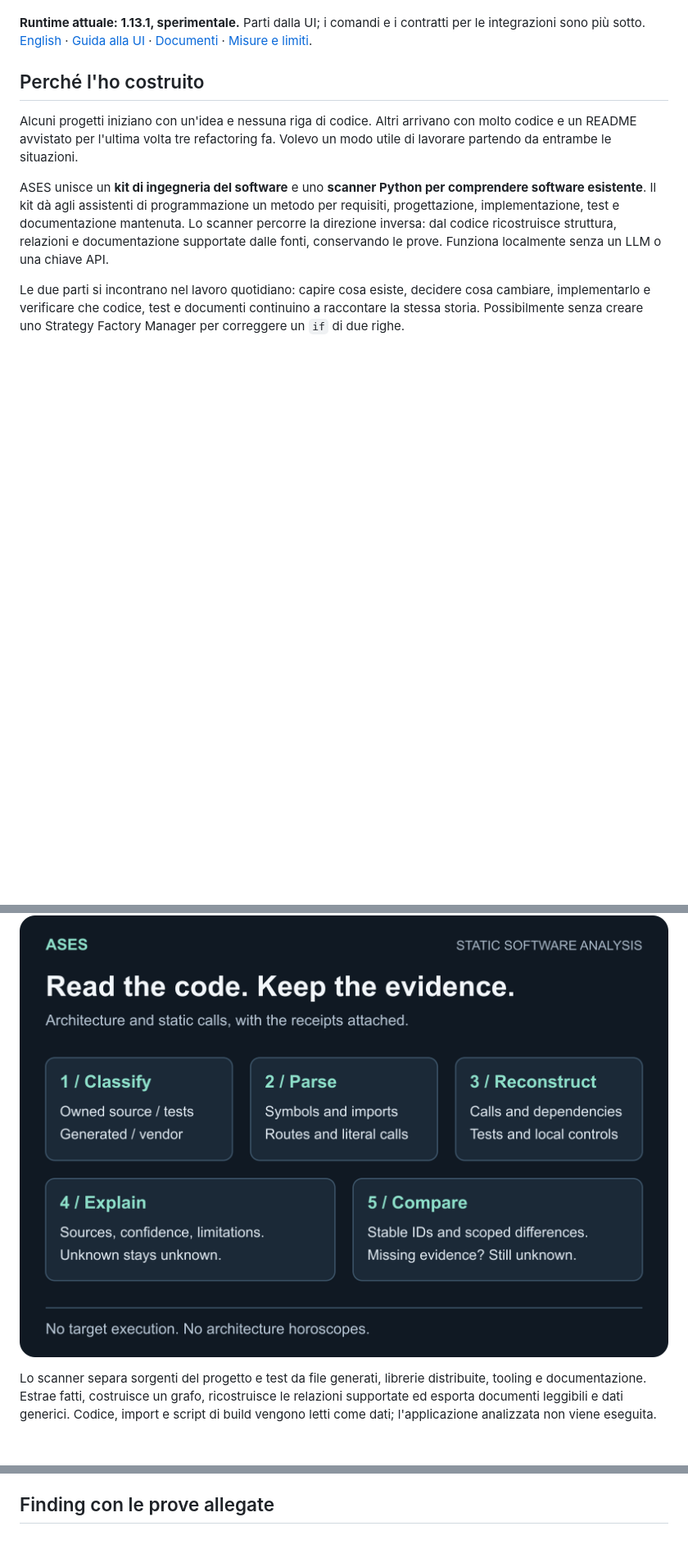
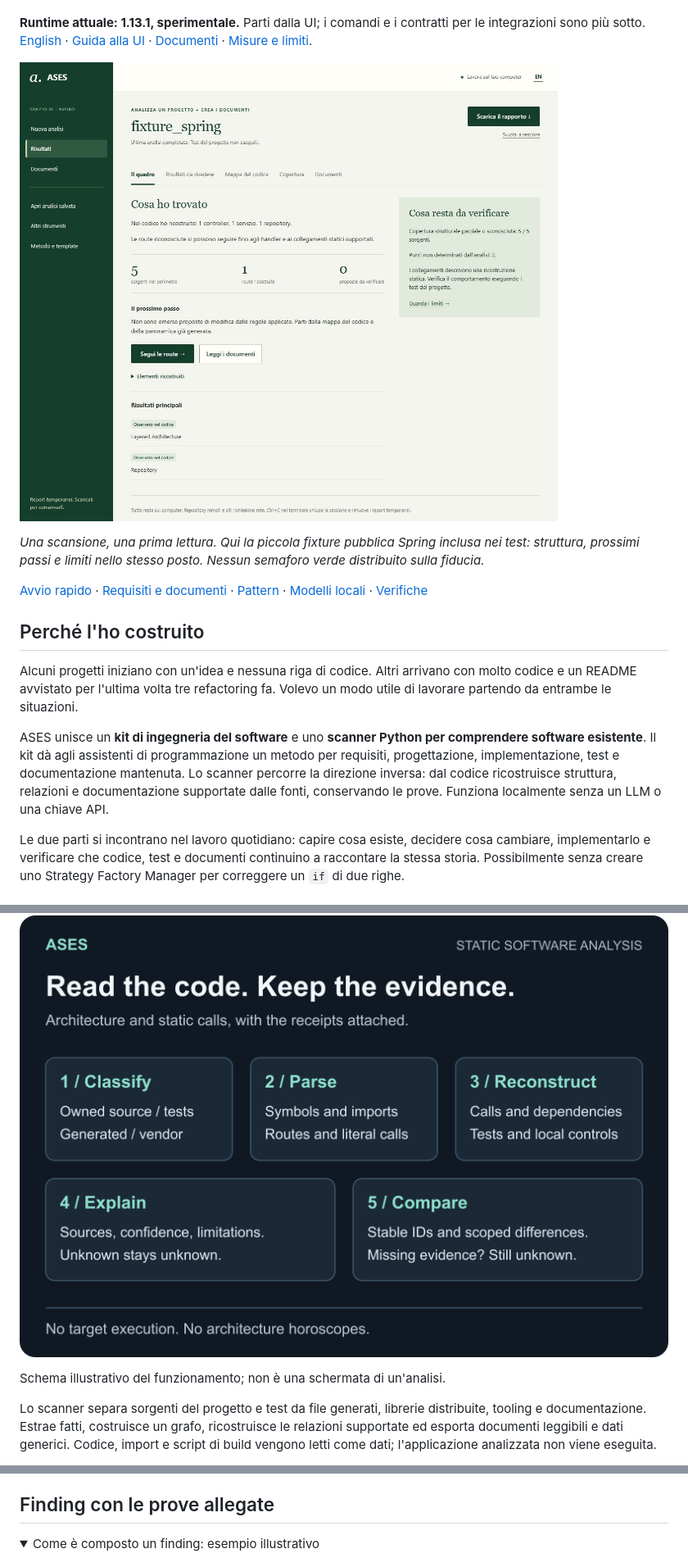
Before and after one commit to Ferdinando980/Ases-scanner, a Markdown page: README.it.md, 3 parts joined by grey strips. Shown at 82% size. GitHub-like rendering; folded sections open; blank space fills up the shorter version.

```diff
--- a/README.it.md
+++ b/README.it.md
@@ -15,6 +15,16 @@ API. Il codice viene letto, mai avviato. Già abbastanza software si avvia da so
 per le integrazioni sono più sotto. [English](README.md) ·
 [Guida alla UI](docs/DESK.it.md) · [Documenti](docs/DOCUMENTS.it.md) ·
 [Misure e limiti](docs/ACCURACY.md).
+
+[![ASES: il quadro del progetto, le route recuperate e ciò che resta da verificare.](docs/images/ases-desk.jpg)](docs/images/ases-desk.jpg)
+
+*Una scansione, una prima lettura. Qui la piccola fixture pubblica Spring inclusa
+nei test: struttura, prossimi passi e limiti nello stesso posto. Nessun semaforo
+verde distribuito sulla fiducia.*
+
+[Avvio rapido](#provalo-dal-browser) · [Requisiti e documenti](#requisiti-frasi-non-una-collezione-di-sigle) ·
+[Pattern](#le-proposte-sui-pattern-in-pratica) · [Modelli locali](#modelli-locali-e-osservazioni-http) ·
+[Verifiche](#verifiche-e-stato-attuale)
 
 ## Perché l'ho costruito
 
@@ -173,4 +214,8 @@ L’interpretazione è statica e parziale, non una lettura universale del domini
 [![Pipeline dello scanner: classificare le fonti, estrarre sintassi, ricostruire relazioni statiche, spiegare i finding e confrontare snapshot.](docs/images/ases-pipeline.png)](docs/images/ases-pipeline.svg)
+
+Schema illustrativo del funzionamento; non è una schermata di un'analisi.
+
+</details>
 
 Lo scanner separa sorgenti del progetto e test da file generati, librerie distribuite, tooling e documentazione. Estrae fatti, costruisce un grafo, ricostruisce le relazioni supportate ed esporta documenti leggibili e dati generici. Codice, import e script di build vengono letti come dati; l'applicazione analizzata non viene eseguita.
 
@@ -210,4 +255,7 @@ spiega criteri, controprove e quando un semplice `if` può andare benissimo.
 
 ## Finding con le prove allegate
 
+<details>
+<summary>Come è composto un finding: esempio illustrativo</summary>
+
 [![Esempio illustrativo di finding ASES con prove, controprove, ruolo della fonte, confidence e interpretazione circoscritta.](docs/images/ases-output.png)](docs/images/ases-output.svg)
```
Also changed, not shown: other parts of README.it.md (+43 -2 lines), README.md (+61 -2 lines), docs/images/ases-behavior.jpg (added), docs/images/ases-tools.jpg (added).
